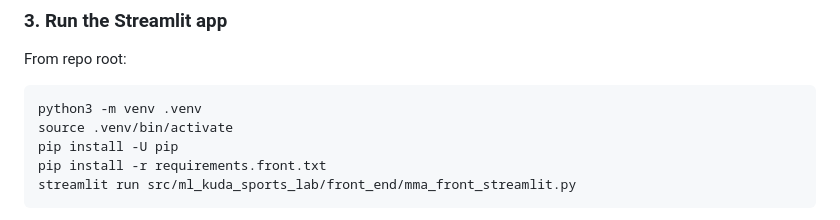
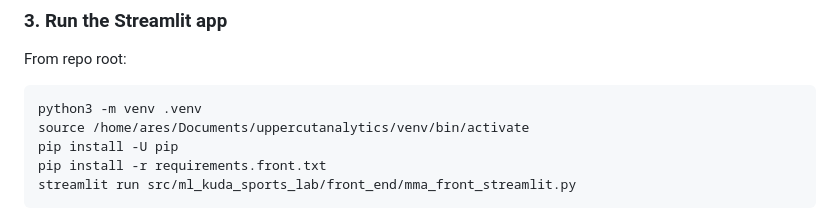
Before and after one commit to datatomas/fightprophet, a Markdown page: README.md, the part around the change. Rendered like a GitHub page.

````diff
--- a/README.md
+++ b/README.md
@@ -74,7 +74,7 @@ From repo root:
 
 ```bash
 python3 -m venv .venv
-source .venv/bin/activate
+source /home/ares/Documents/uppercutanalytics/venv/bin/activate
 pip install -U pip
 pip install -r requirements.front.txt
 streamlit run src/ml_kuda_sports_lab/front_end/mma_front_streamlit.py
````
